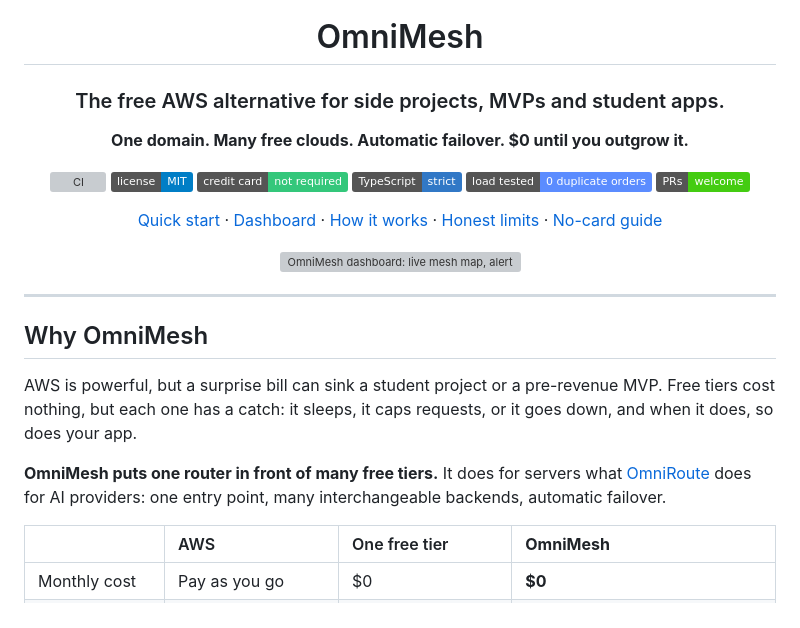
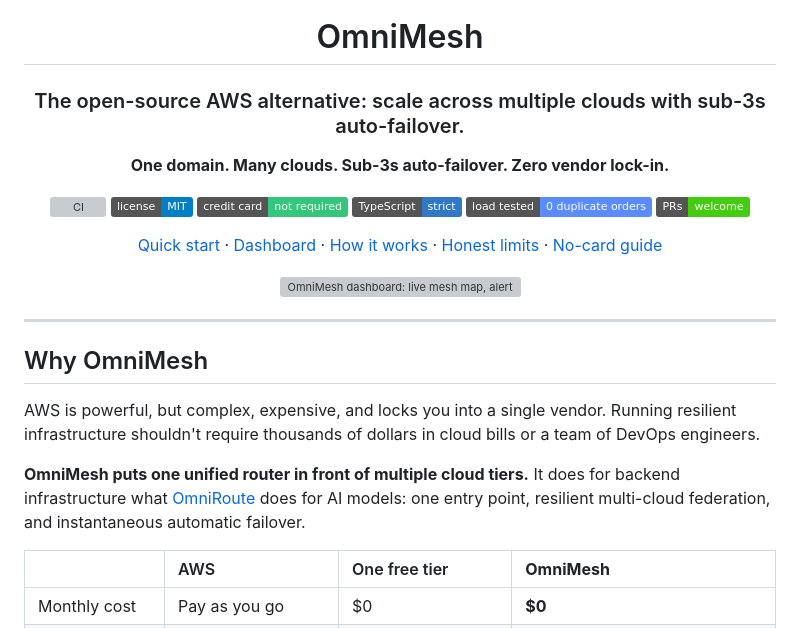
Before and after one commit to a-swini16/omnimesh, a Markdown page: README.md, the part around the change. Rendered like a GitHub page; badges without logos; grey boxes are pictures that could not be loaded.

Commit message:
docs: position as open-source AWS alternative and update social preview card

```diff
--- a/README.md
+++ b/README.md
@@ -4,9 +4,9 @@
 
 # OmniMesh
 
-### The free AWS alternative for side projects, MVPs and student apps.
+### The open-source AWS alternative: scale across multiple clouds with sub-3s auto-failover.
 
-**One domain. Many free clouds. Automatic failover. $0 until you outgrow it.**
+**One domain. Many clouds. Sub-3s auto-failover. Zero vendor lock-in.**
 
 [![CI](https://github.com/a-swini16/omnimesh/actions/workflows/ci.yml/badge.svg)](https://github.com/a-swini16/omnimesh/actions/workflows/ci.yml)
 [![License: MIT](https://img.shields.io/badge/license-MIT-blue.svg)](LICENSE)
@@ -25,9 +25,9 @@
 
 ## Why OmniMesh
 
-AWS is powerful, but a surprise bill can sink a student project or a pre-revenue MVP. Free tiers cost nothing, but each one has a catch: it sleeps, it caps requests, or it goes down, and when it does, so does your app.
+AWS is powerful, but complex, expensive, and locks you into a single vendor. Running resilient infrastructure shouldn't require thousands of dollars in cloud bills or a team of DevOps engineers.
 
-**OmniMesh puts one router in front of many free tiers.** It does for servers what [OmniRoute](https://github.com/cheaper-inference/OmniRoute) does for AI providers: one entry point, many interchangeable backends, automatic failover.
+**OmniMesh puts one unified router in front of multiple cloud tiers.** It does for backend infrastructure what [OmniRoute](https://github.com/cheaper-inference/OmniRoute) does for AI models: one entry point, resilient multi-cloud federation, and instantaneous automatic failover.
 
 |  | AWS | One free tier | **OmniMesh** |
 | :--- | :--- | :--- | :--- |
```
Also changed, not shown: docs/ARCHITECTURE.md (+1 -1 lines), docs/images/social-preview.png, 1 other file.
